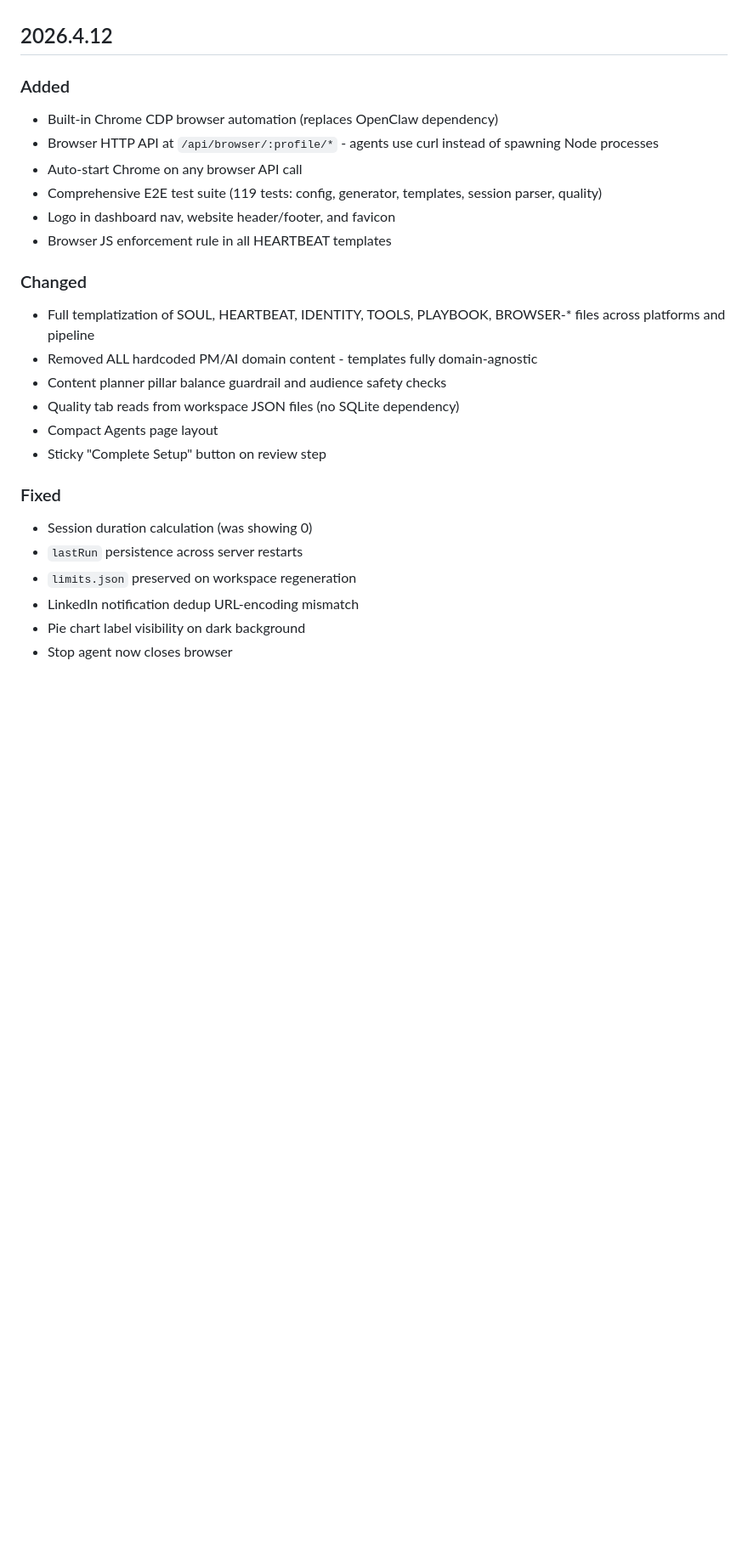
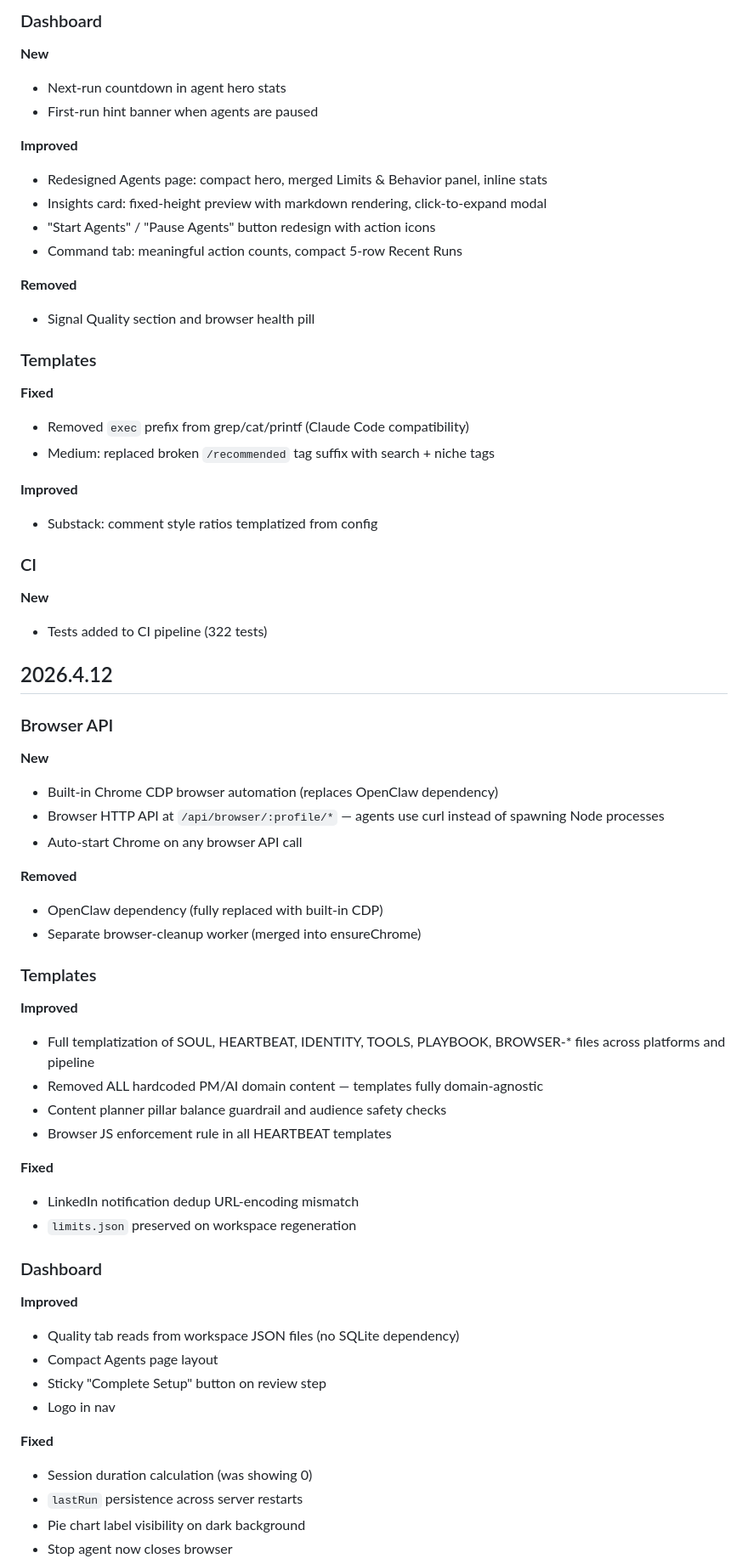
Before and after one commit to Open-Twin/opentwins, a Markdown page: CHANGELOG.md, the part around one of its changes. Shown at 85% size. GitHub-like rendering; blank space fills up the shorter version.

```diff
--- a/CHANGELOG.md
+++ b/CHANGELOG.md
@@ -59,25 +113,67 @@ All notable changes to this project will be documented in this file.
+### Dashboard
+
+**New**
+- Next-run countdown in agent hero stats
+- First-run hint banner when agents are paused
+
+**Improved**
+- Redesigned Agents page: compact hero, merged Limits & Behavior panel, inline stats
+- Insights card: fixed-height preview with markdown rendering, click-to-expand modal
+- "Start Agents" / "Pause Agents" button redesign with action icons
+- Command tab: meaningful action counts, compact 5-row Recent Runs
+
+**Removed**
+- Signal Quality section and browser health pill
+
+### Templates
+
+**Fixed**
+- Removed `exec` prefix from grep/cat/printf (Claude Code compatibility)
+- Medium: replaced broken `/recommended` tag suffix with search + niche tags
+
+**Improved**
+- Substack: comment style ratios templatized from config
+
+### CI
+
+**New**
+- Tests added to CI pipeline (322 tests)
+
 ## 2026.4.12
 
-### Added
+### Browser API
+
+**New**
 - Built-in Chrome CDP browser automation (replaces OpenClaw dependency)
-- Browser HTTP API at `/api/browser/:profile/*` - agents use curl instead of spawning Node processes
+- Browser HTTP API at `/api/browser/:profile/*` — agents use curl instead of spawning Node processes
 - Auto-start Chrome on any browser API call
-- Comprehensive E2E test suite (119 tests: config, generator, templates, session parser, quality)
-- Logo in dashboard nav, website header/footer, and favicon
+
+**Removed**
+- OpenClaw dependency (fully replaced with built-in CDP)
+- Separate browser-cleanup worker (merged into ensureChrome)
+
+### Templates
+
+**Improved**
+- Full templatization of SOUL, HEARTBEAT, IDENTITY, TOOLS, PLAYBOOK, BROWSER-* files across platforms and pipeline
+- Removed ALL hardcoded PM/AI domain content — templates fully domain-agnostic
+- Content planner pillar balance guardrail and audience safety checks
 - Browser JS enforcement rule in all HEARTBEAT templates
 
-### Changed
-- Full templatization of SOUL, HEARTBEAT, IDENTITY, TOOLS, PLAYBOOK, BROWSER-* files across platforms and pipeline
-- Removed ALL hardcoded PM/AI domain content - templates fully domain-agnostic
-- Content planner pillar balance guardrail and audience safety checks
+**Fixed**
+- LinkedIn notification dedup URL-encoding mismatch
+- `limits.json` preserved on workspace regeneration
+
+### Dashboard
+
+**Improved**
 - Quality tab reads from workspace JSON files (no SQLite dependency)
 - Compact Agents page layout
 - Sticky "Complete Setup" button on review step
+- Logo in nav
 
-### Fixed
+**Fixed**
 - Session duration calculation (was showing 0)
 - `lastRun` persistence across server restarts
-- `limits.json` preserved on workspace regeneration
-- LinkedIn notification dedup URL-encoding mismatch
 - Pie chart label visibility on dark background
 - Stop agent now closes browser
```
Also changed, not shown: other parts of CHANGELOG.md (+87 -11 lines).
